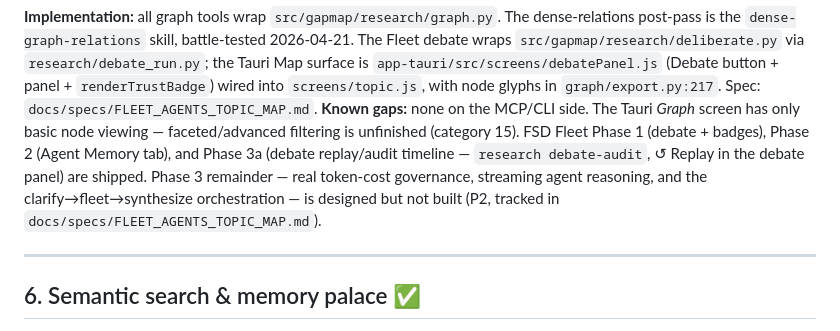
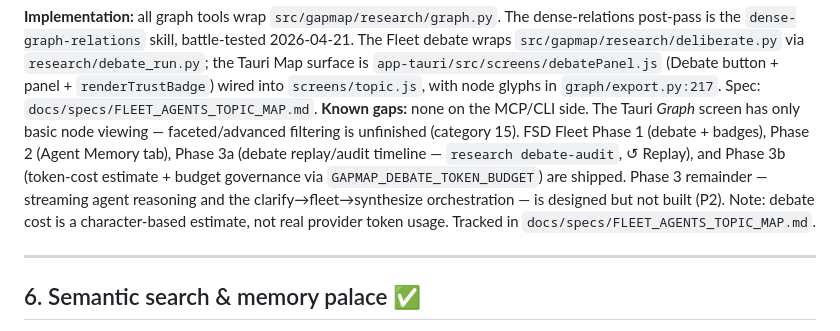
Before and after one commit to shaantanu9/openreply, a Markdown page: FEATURES.md, the part around the change. Rendered like a GitHub page.

Commit message:
docs(fleet): Phase 3b cost-governance changelog + FEATURES update

```diff
--- a/FEATURES.md
+++ b/FEATURES.md
@@ -247,7 +247,7 @@ A broader "scan many adjacent topics at once" engine exists (`research/idea_scan
 | FSD Fleet debate on the Map | ✅ | (CLI `research debate` / `debate-verdicts`) | 5-persona debate (`deliberate()`) tiers each finding Confirmed/Probable/Minority/Discarded; verdicts + lineage + checks persisted; trust badges on the Map panel + node glyphs (`research/debate_run.py`) | `debate_verdicts`, `debate_runs`, `graph_nodes.debate_*` |
 
 **Implementation:** all graph tools wrap `src/gapmap/research/graph.py`. The dense-relations post-pass is the `dense-graph-relations` skill, battle-tested 2026-04-21. The Fleet debate wraps `src/gapmap/research/deliberate.py` via `research/debate_run.py`; the Tauri Map surface is `app-tauri/src/screens/debatePanel.js` (Debate button + panel + `renderTrustBadge`) wired into `screens/topic.js`, with node glyphs in `graph/export.py:217`. Spec: `docs/specs/FLEET_AGENTS_TOPIC_MAP.md`.
-**Known gaps:** none on the MCP/CLI side. The Tauri *Graph* screen has only basic node viewing — faceted/advanced filtering is unfinished (category 15). FSD Fleet Phase 1 (debate + badges), Phase 2 (Agent Memory tab), and Phase 3a (debate replay/audit timeline — `research debate-audit`, ↺ Replay in the debate panel) are shipped. Phase 3 remainder — real token-cost governance, streaming agent reasoning, and the clarify→fleet→synthesize orchestration — is designed but not built (P2, tracked in `docs/specs/FLEET_AGENTS_TOPIC_MAP.md`).
+**Known gaps:** none on the MCP/CLI side. The Tauri *Graph* screen has only basic node viewing — faceted/advanced filtering is unfinished (category 15). FSD Fleet Phase 1 (debate + badges), Phase 2 (Agent Memory tab), Phase 3a (debate replay/audit timeline — `research debate-audit`, ↺ Replay), and Phase 3b (token-cost estimate + budget governance via `GAPMAP_DEBATE_TOKEN_BUDGET`) are shipped. Phase 3 remainder — streaming agent reasoning and the clarify→fleet→synthesize orchestration — is designed but not built (P2). Note: debate cost is a character-based estimate, not real provider token usage. Tracked in `docs/specs/FLEET_AGENTS_TOPIC_MAP.md`.
 
 ---
 
```
Also changed, not shown: changelogs/2026-06-14_05_fsd-fleet-cost-governance.md (added, +54 -0 lines).
